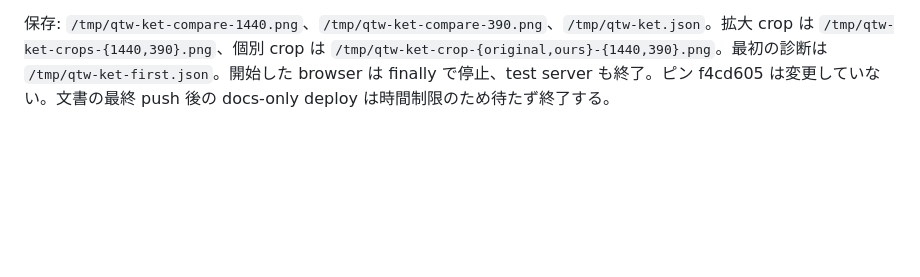
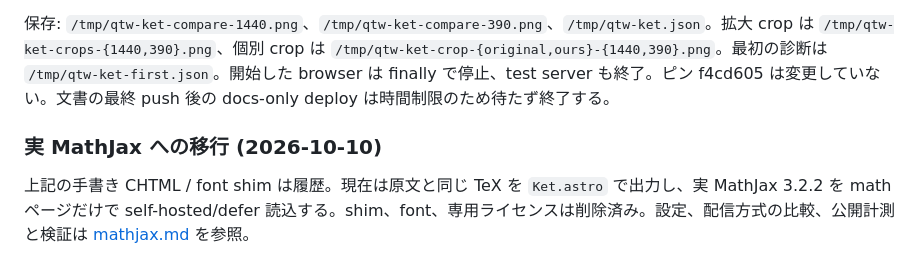
Before and after one commit to qniapp/qni-tutorial-webgpu, a Markdown page: docs/h-gate-page-fixes.md, the part around the change. Rendered like a GitHub page; blank space fills up the shorter version.

```diff
--- a/docs/h-gate-page-fixes.md
+++ b/docs/h-gate-page-fixes.md
@@ -88,3 +88,7 @@ Node 22 の型チェック、Astro build、対象 **9/9 テスト成功**。1440
 最終4比較ケースは **console/page errors 0**。ただし冷起動の原文には既知の `https://qniapp.github.io/favicon.ico` 404 がある。これを修正したとは主張せず、cold baseline の error を JSON に残し、同じ browser context を温めた後の再比較が0であることを記録した。移植後の cold/warm はともに0。404を隠す route/mock は使用していない。
 
 保存: `/tmp/qtw-ket-compare-1440.png`、`/tmp/qtw-ket-compare-390.png`、`/tmp/qtw-ket.json`。拡大 crop は `/tmp/qtw-ket-crops-{1440,390}.png`、個別 crop は `/tmp/qtw-ket-crop-{original,ours}-{1440,390}.png`。最初の診断は `/tmp/qtw-ket-first.json`。開始した browser は finally で停止、test server も終了。ピン f4cd605 は変更していない。文書の最終 push 後の docs-only deploy は時間制限のため待たず終了する。
+
+### 実 MathJax への移行 (2026-10-10)
+
+上記の手書き CHTML / font shim は履歴。現在は原文と同じ TeX を `Ket.astro` で出力し、実 MathJax 3.2.2 を math ページだけで self-hosted/defer 読込する。shim、font、専用ライセンスは削除済み。設定、配信方式の比較、公開計測と検証は [mathjax.md](./mathjax.md) を参照。
```
Also changed, not shown: docs/mathjax.md (+26 -3 lines).
